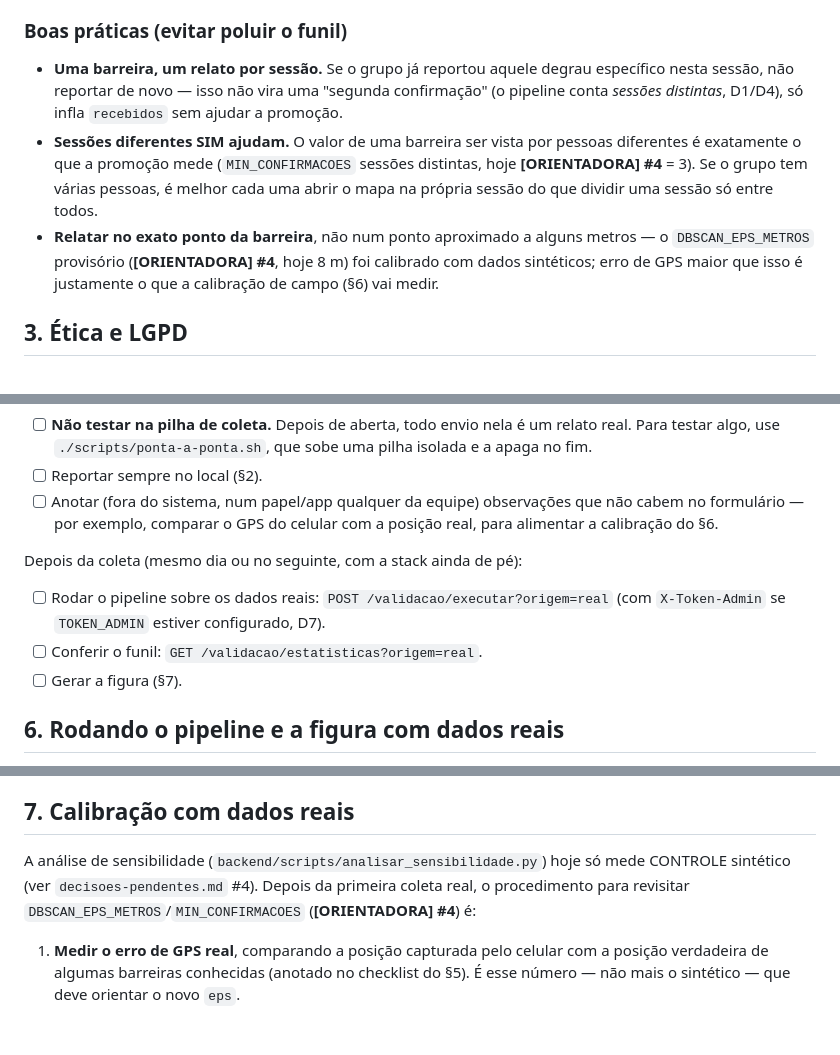
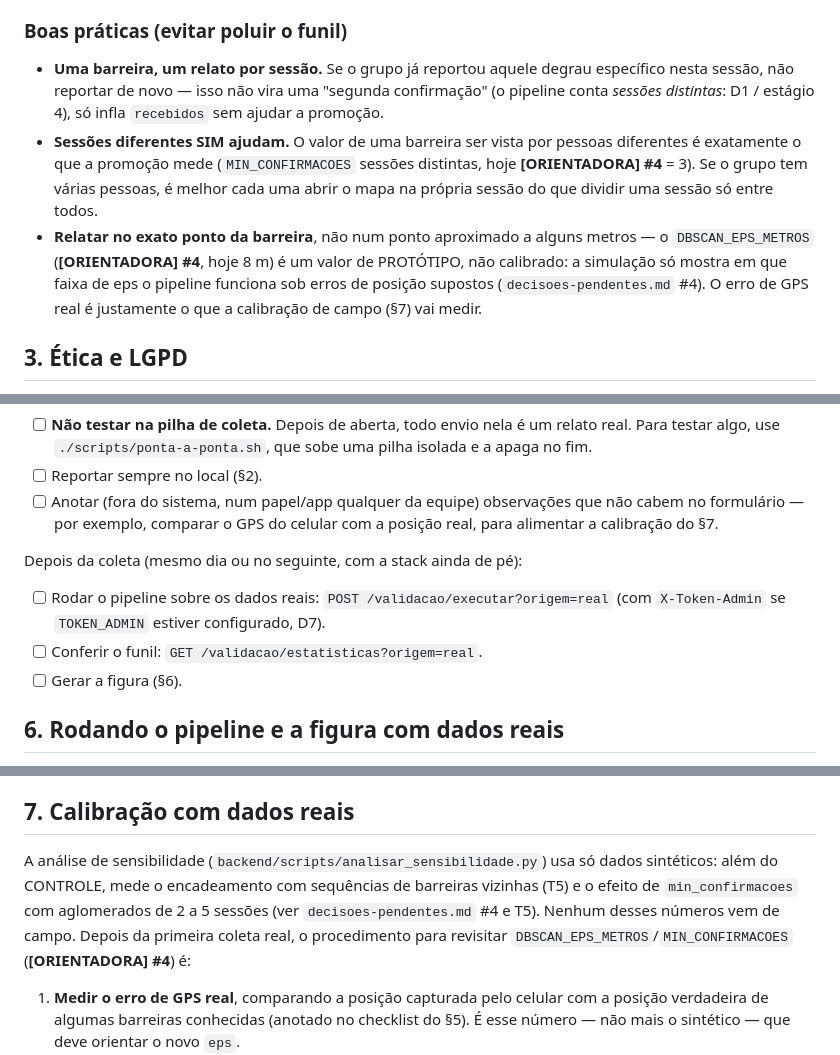
Before and after one commit to rlbuff7/mackenzie-sem-barreiras, a Markdown page: docs/coleta-em-campo.md, 3 parts joined by grey strips. Drawn GitHub-style; blank space fills up the shorter version.

Commit message:
docs: coleta-em-campo sem "eps calibrado" e com as referências certas
- eps = 8 m é valor de PROTÓTIPO, não "calibrado com dados sintéticos";
- referências cruzadas trocadas: a calibração é o §7, a figura é o §6;
- "D1/D4" vira "D1 / estágio 4" (D4 é o 201 fora da área);
- a sensibilidade não mede "só o controle": mede também sequências
  (T5) e sessões variáveis (#4);
- a frase truncada do túnel ("tabela isolada") foi reescrita.

Co-Authored-By: Claude Opus 5.5 <noreply@anthropic.com>

```diff
--- a/docs/coleta-em-campo.md
+++ b/docs/coleta-em-campo.md
@@ -52,16 +52,17 @@ vale avisar o grupo para não estranhar se isso acontecer.
 
 - **Uma barreira, um relato por sessão.** Se o grupo já reportou aquele degrau
   específico nesta sessão, não reportar de novo — isso não vira uma "segunda
-  confirmação" (o pipeline conta *sessões distintas*, D1/D4), só infla `recebidos` sem
+  confirmação" (o pipeline conta *sessões distintas*: D1 / estágio 4), só infla `recebidos` sem
   ajudar a promoção.
 - **Sessões diferentes SIM ajudam.** O valor de uma barreira ser vista por pessoas
   diferentes é exatamente o que a promoção mede (`MIN_CONFIRMACOES` sessões distintas,
   hoje **[ORIENTADORA] #4** = 3). Se o grupo tem várias pessoas, é melhor cada uma abrir
   o mapa na própria sessão do que dividir uma sessão só entre todos.
 - **Relatar no exato ponto da barreira**, não num ponto aproximado a alguns metros —
-  o `DBSCAN_EPS_METROS` provisório (**[ORIENTADORA] #4**, hoje 8 m) foi calibrado com
-  dados sintéticos; erro de GPS maior que isso é justamente o que a calibração de campo
-  (§6) vai medir.
+  o `DBSCAN_EPS_METROS` (**[ORIENTADORA] #4**, hoje 8 m) é um valor de PROTÓTIPO, não
+  calibrado: a simulação só mostra em que faixa de eps o pipeline funciona sob erros de
+  posição supostos (`decisoes-pendentes.md` #4). O erro de GPS real é justamente o que a
+  calibração de campo (§7) vai medir.
 
 ## 3. Ética e LGPD
 
@@ -187,14 +188,14 @@ Durante a coleta:
 - [ ] Reportar sempre no local (§2).
 - [ ] Anotar (fora do sistema, num papel/app qualquer da equipe) observações que não
       cabem no formulário — por exemplo, comparar o GPS do celular com a posição real,
-      para alimentar a calibração do §6.
+      para alimentar a calibração do §7.
 
 Depois da coleta (mesmo dia ou no seguinte, com a stack ainda de pé):
 
 - [ ] Rodar o pipeline sobre os dados reais: `POST /validacao/executar?origem=real`
       (com `X-Token-Admin` se `TOKEN_ADMIN` estiver configurado, D7).
 - [ ] Conferir o funil: `GET /validacao/estatisticas?origem=real`.
-- [ ] Gerar a figura (§7).
+- [ ] Gerar a figura (§6).
 
 ## 6. Rodando o pipeline e a figura com dados reais
 
@@ -223,8 +224,11 @@ comparação.
 
 ## 7. Calibração com dados reais
 
-A análise de sensibilidade (`backend/scripts/analisar_sensibilidade.py`) hoje só mede
-CONTROLE sintético (ver `decisoes-pendentes.md` #4). Depois da primeira coleta real, o
+A análise de sensibilidade (`backend/scripts/analisar_sensibilidade.py`) usa só dados
+sintéticos: além do CONTROLE, mede o encadeamento com sequências de barreiras vizinhas
+(T5) e o efeito de `min_confirmacoes` com aglomerados de 2 a 5 sessões (ver
+`decisoes-pendentes.md` #4 e T5). Nenhum desses números vem de campo. Depois da primeira
+coleta real, o
 procedimento para revisitar `DBSCAN_EPS_METROS`/`MIN_CONFIRMACOES`
 (**[ORIENTADORA] #4**) é:
 
```
Also changed, not shown: other parts of docs/coleta-em-campo.md (+1 -1 lines).
